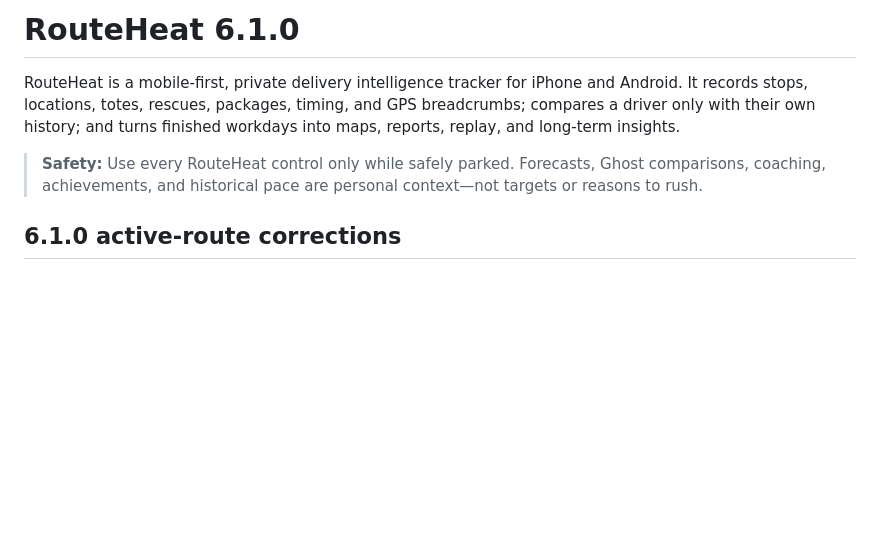
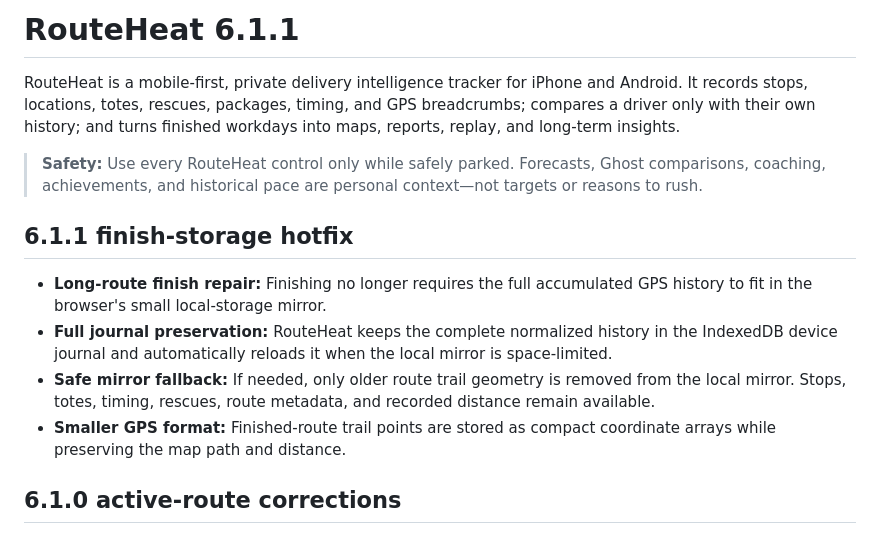
Before and after one commit to John1017rm/RouteHeat, a Markdown page: README.md, the part around the change. Rendered like a GitHub page; blank space fills up the shorter version.

Commit message:
Document the RouteHeat 6.1.1 finish-storage hotfix

```diff
--- a/README.md
+++ b/README.md
@@ -1,8 +1,15 @@
-# RouteHeat 6.1.0
+# RouteHeat 6.1.1
 
 RouteHeat is a mobile-first, private delivery intelligence tracker for iPhone and Android. It records stops, locations, totes, rescues, packages, timing, and GPS breadcrumbs; compares a driver only with their own history; and turns finished workdays into maps, reports, replay, and long-term insights.
 
 > **Safety:** Use every RouteHeat control only while safely parked. Forecasts, Ghost comparisons, coaching, achievements, and historical pace are personal context—not targets or reasons to rush.
+
+## 6.1.1 finish-storage hotfix
+
+- **Long-route finish repair:** Finishing no longer requires the full accumulated GPS history to fit in the browser's small local-storage mirror.
+- **Full journal preservation:** RouteHeat keeps the complete normalized history in the IndexedDB device journal and automatically reloads it when the local mirror is space-limited.
+- **Safe mirror fallback:** If needed, only older route trail geometry is removed from the local mirror. Stops, totes, timing, rescues, route metadata, and recorded distance remain available.
+- **Smaller GPS format:** Finished-route trail points are stored as compact coordinate arrays while preserving the map path and distance.
 
 ## 6.1.0 active-route corrections
 
```
